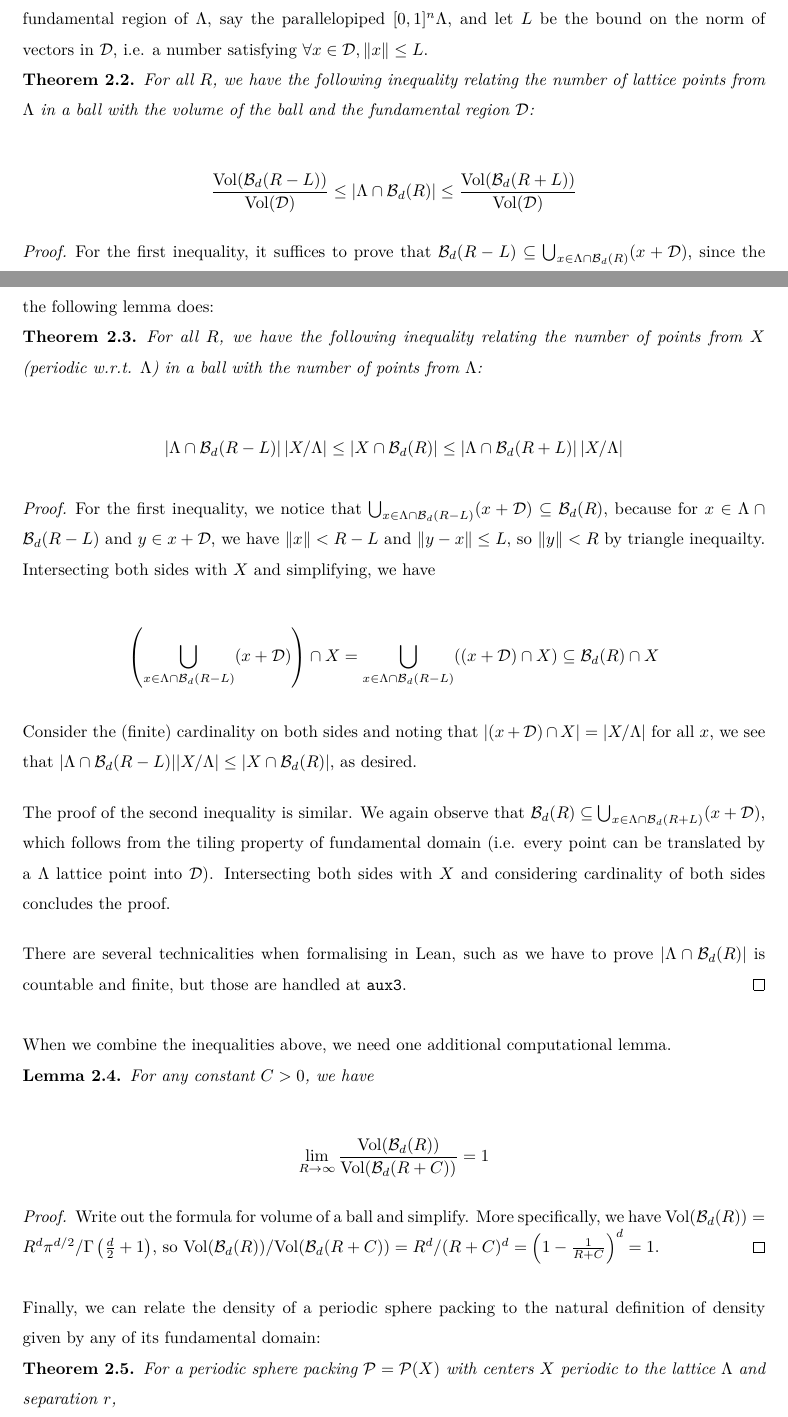
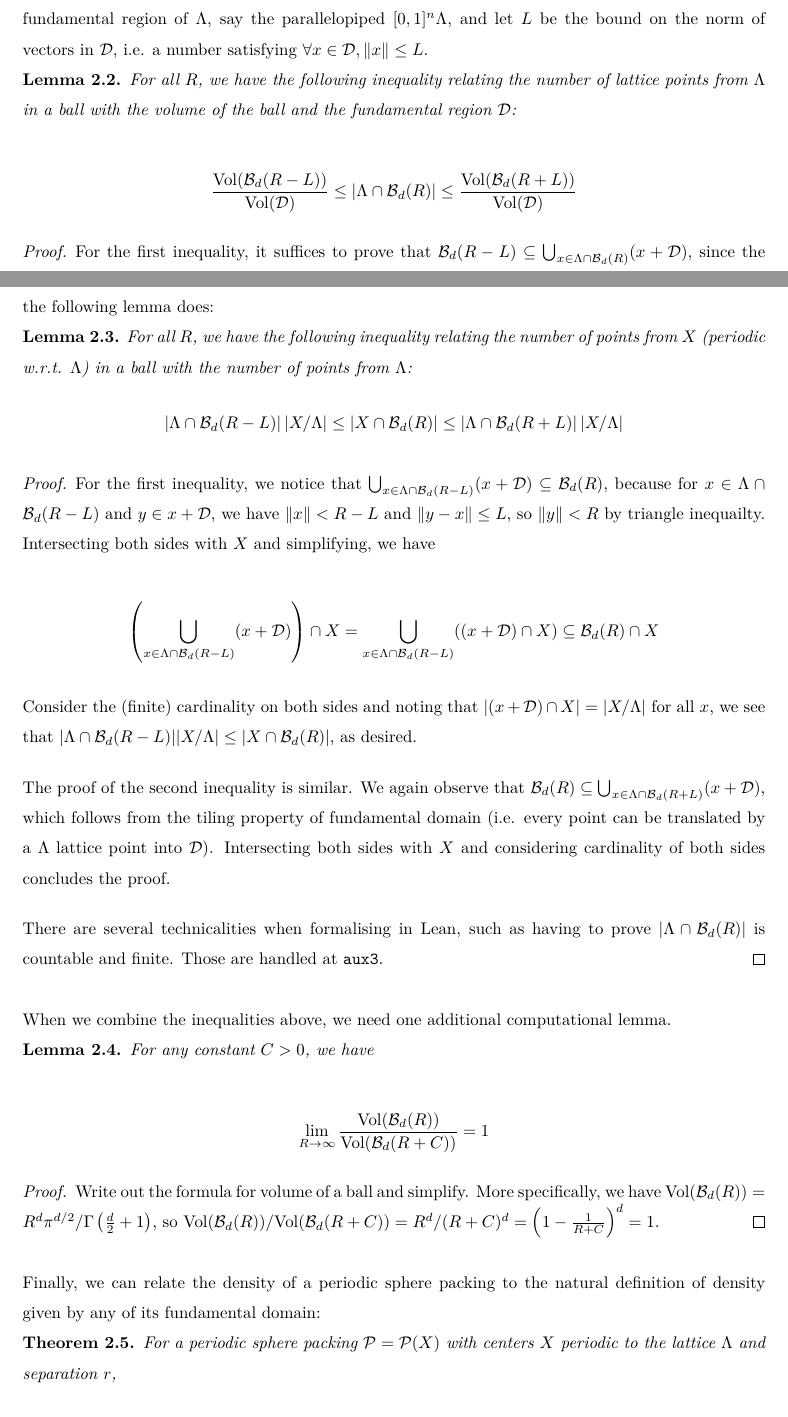
Before and after one commit to thefundamentaltheor3m/Sphere-Packing-Lean, a LaTeX paper (blueprint/src/print.tex, which reads blueprint/src/subsections/packings-density.tex): two parts of pages 8 and 9 of 44, joined at a grey line, cut so that both start at the same text. Compiled offline with XeLaTeX.

Commit message:
fixing theorem \uses and proof \uses

```diff
--- a/blueprint/src/subsections/packings-density.tex
+++ b/blueprint/src/subsections/packings-density.tex
@@ -18,7 +18,7 @@ Observe that the finite density evaluated at some $R > 0$ measures the density o
 
 Suppose further that $X$ is a periodic packing w.r.t. the lattice $\Lambda \subseteq \R^d$. Let $\mathcal{D}$ be a (bounded) fundamental region of $\Lambda$, say the parallelopiped $[0, 1]^n\Lambda$, and let $L$ be the bound on the norm of vectors in $\mathcal{D}$, i.e. a number satisfying $\forall x \in \mathcal{D}, \|x\| \leq L$.
 
-\begin{theorem}\label{lemma:lattice-points-bound}\lean{PeriodicSpherePacking.aux2_ge',PeriodicSpherePacking.aux2_le'}\leanok
+\begin{lemma}\label{lemma:lattice-points-bound}\lean{PeriodicSpherePacking.aux2_ge',PeriodicSpherePacking.aux2_le'}\leanok
   For all $R$, we have the following inequality relating the number of lattice points from $\Lambda$ in a ball with the volume of the ball and the fundamental region $\mathcal{D}$:
 
   \[
@@ -26,25 +26,24 @@ Suppose further that $X$ is a periodic packing w.r.t. the lattice $\Lambda \subs
     \leq \left|\Lambda \cap \mathcal{B}_d(R)\right|
     \leq \frac{\mathrm{Vol}(\mathcal{B}_d(R + L))}{\mathrm{Vol}(\mathcal{D})}
   \]
-\end{theorem}
-\begin{proof}
+\end{lemma}
+\begin{proof}\leanok
 For the first inequality, it suffices to prove that $\mathcal{B}_d(R - L) \subseteq \bigcup_{x \in \Lambda \cap \mathcal{B}_d(R)} (x + \mathcal{D})$, since the cosets on the right are disjoint. For a vector $v \in \mathcal{B}_d(R - L)$, we have $\|v\| < R - L$ by definition. Since $\mathcal{D}$ is a fundamental domain, there exists a lattice point $x \in \Lambda$ such that $v \in x + \mathcal{D}$. Rearranging gives $v - x \in \mathcal{D}$, which means $\|v - x\| \leq L$. By the triangle inequality, $\|x\| < R$, i.e. $x \in \mathcal{B}_d(L)$, concluding the proof.
 
-  For the second inequality, we prove that $\bigcup_{x \in \Lambda \cap \mathcal{B}_d(R)} (x + \mathcal{D}) \subseteq \mathcal{B}_d(R + L)$. Consider a vector $x \in \Lambda \cap \mathcal{B}_d(R)$ and a vector $y \in x + \mathcal{D}$. From above, we know $\|x\| < R$ and $\|y - x\| \leq L$, so $\|y\| < R + L$, concluding the proof.
+For the second inequality, we prove that $\bigcup_{x \in \Lambda \cap \mathcal{B}_d(R)} (x + \mathcal{D}) \subseteq \mathcal{B}_d(R + L)$. Consider a vector $x \in \Lambda \cap \mathcal{B}_d(R)$ and a vector $y \in x + \mathcal{D}$. From above, we know $\|x\| < R$ and $\|y - x\| \leq L$, so $\|y\| < R + L$, concluding the proof.
 \end{proof}
 
 To link \cref{lemma:sp-finite-density-bound} and \cref{lemma:lattice-points-bound}, we need a lemma relating $|\Lambda \cap \mathcal{B}|$ with $|X \cap \mathcal{B}|$, which is what the following lemma does:
 
-\begin{theorem}\label{lemma:periodic-points-bounds}\lean{PeriodicSpherePacking.aux2_ge',PeriodicSpherePacking.aux2_le'}\leanok
+\begin{lemma}\label{lemma:periodic-points-bounds}\lean{PeriodicSpherePacking.aux2_ge',PeriodicSpherePacking.aux2_le'}\leanok
   For all $R$, we have the following inequality relating the number of points from $X$ (periodic w.r.t. $\Lambda$) in a ball with the number of points from $\Lambda$:
-
   \[
     \left|\Lambda \cap \mathcal{B}_d(R - L)\right|\left|X / \Lambda\right|
     \leq \left|X \cap \mathcal{B}_d(R)\right|
     \leq \left|\Lambda \cap \mathcal{B}_d(R + L)\right|\left|X / \Lambda\right|
   \]
-\end{theorem}
-\begin{proof}
+\end{lemma}
+\begin{proof}\leanok
   For the first inequality, we notice that $\bigcup_{x \in \Lambda \cap \mathcal{B}_d(R - L)} (x + \mathcal{D}) \subseteq \mathcal{B}_d(R)$, because for $x \in \Lambda \cap \mathcal{B}_d(R - L)$ and $y \in x + \mathcal{D}$, we have $\|x\| < R - L$ and $\|y - x\| \leq L$, so $\|y\| < R$ by triangle inequailty. Intersecting both sides with $X$ and simplifying, we have
 
   \[
@@ -55,7 +54,7 @@ To link \cref{lemma:sp-finite-density-bound} and \cref{lemma:lattice-points-boun
 
   The proof of the second inequality is similar. We again observe that $\mathcal{B}_d(R) \subseteq \bigcup_{x \in \Lambda \cap \mathcal{B}_d(R + L)} (x + \mathcal{D})$, which follows from the tiling property of fundamental domain (i.e. every point can be translated by a $\Lambda$ lattice point into $\mathcal{D}$). Intersecting both sides with $X$ and considering cardinality of both sides concludes the proof.
 
-  There are several technicalities when formalising in Lean, such as we have to prove $|\Lambda \cap \mathcal{B}_d(R)|$ is countable and finite, but those are handled at \texttt{aux3}.
+  There are several technicalities when formalising in Lean, such as having to prove $|\Lambda \cap \mathcal{B}_d(R)|$ is countable and finite. Those are handled at \texttt{aux3}.
 \end{proof}
 
 When we combine the inequalities above, we need one additional computational lemma.
@@ -73,7 +72,7 @@ When we combine the inequalities above, we need one additional computational lem
 
 Finally, we can relate the density of a periodic sphere packing to the natural definition of density given by any of its fundamental domain:
 
-\begin{theorem}\label{theorem:psp-density}\uses{lemma:sp-finite-density-bound,lemma:lattice-points-bound,lemma:periodic-points-bounds,lemma:volume-ball-ratio-limit}\lean{PeriodicSpherePacking.density_eq}\leanok
+\begin{theorem}\label{theorem:psp-density}\uses{SpherePacking.density}\lean{PeriodicSpherePacking.density_eq}\leanok
   For a periodic sphere packing $\mathcal{P} = \mathcal{P}(X)$ with centers $X$ periodic to the lattice $\Lambda$ and separation $r$,
 
   \[
```
Also changed, not shown: blueprint/print/print.pdf, blueprint/src/subsections/packings-density.tex (2 more changed lines), 1 other file.
